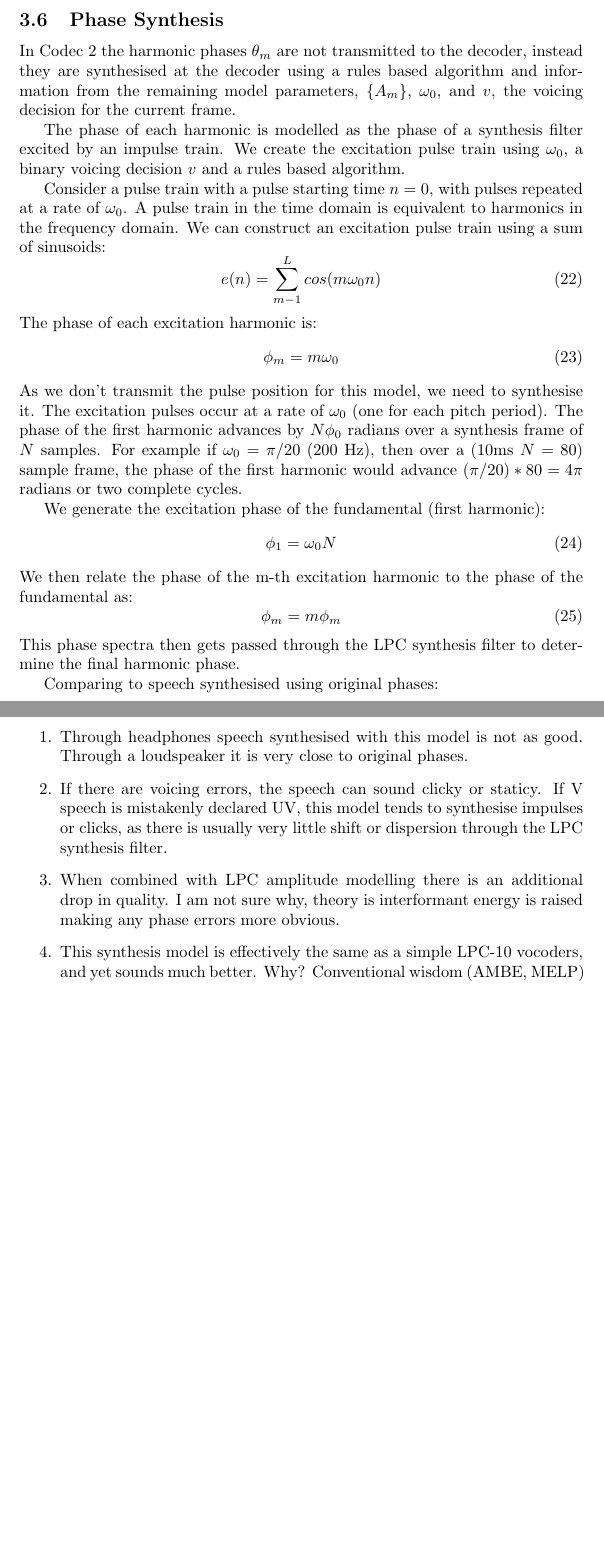
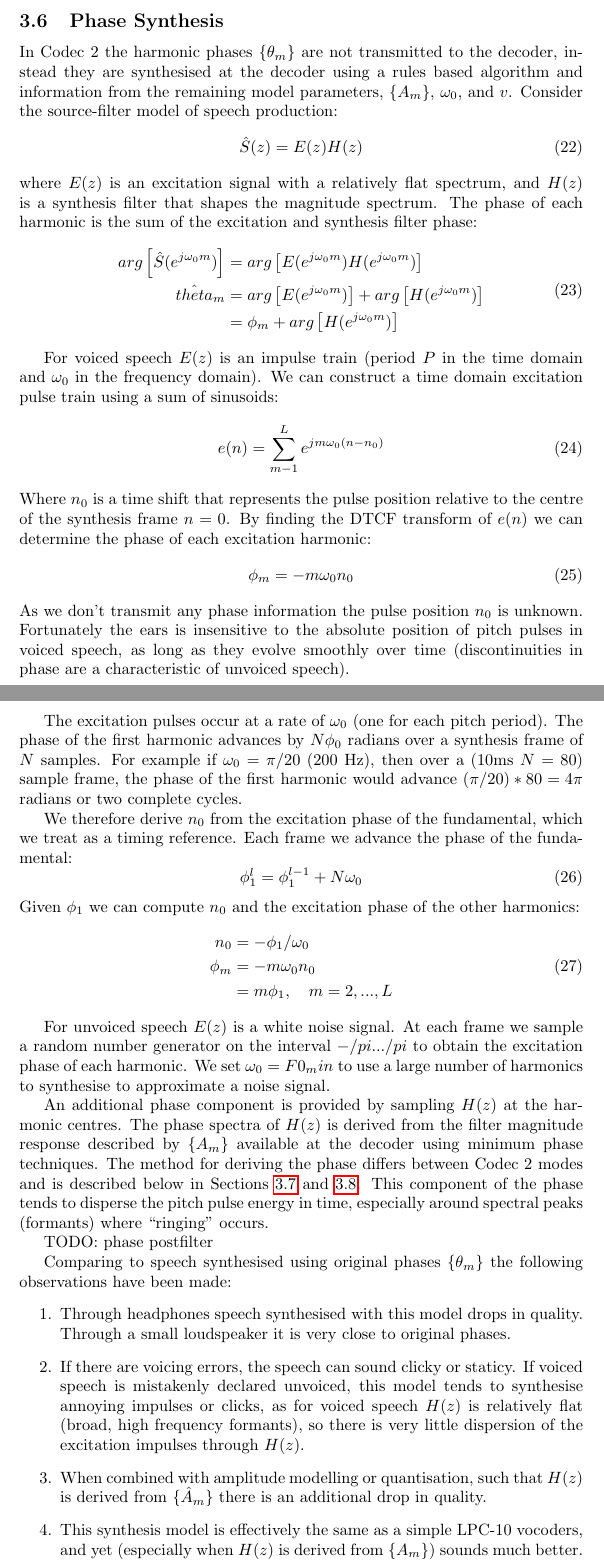
Before and after one commit to drowe67/codec2, a LaTeX document (doc/codec2.tex): two parts of pages 15 and 16 of 17 before the commit and two parts of pages 15 and 16 of 18 after it, joined at a grey line, cut so that both start at the same text, the shorter picture padded with empty space. The pictures show the PDF file doc/codec2.pdf that the author committed with the source.

Commit message:
draft of phase synthesis section

```diff
--- a/doc/codec2.tex
+++ b/doc/codec2.tex
@@ -336,7 +336,7 @@ b_m      &= \lfloor (m + 0.5)r \rceil \\
 r        &= \frac{\omega_0 N_{dft}}{2 \pi}
 \end{split}
 \end{equation}
-The DFT indexes $a_m, b_m$ select the band of $S_w(k)$ containing the $m$-th harmonic; $r$ is a constant that maps the harmonic number $m$ to the nearest DFT index, and $\lfloor x \rceil$ is the rounding operator. The magnitude $A_m$ is the RMS level of the energy in the band containing the harmonic.  This method of estimating $A_m$ is relatively insensitive to small errors in $F0$ estimation and works equally well for voiced and unvoiced speech. The phase is sampled at the centre of the band.  For all practical Codec 2 modes the phase is not transmitted to the decoder so does not need to be computed.  However speech synthesised using the phase is useful as a control during development, and is available using the \emph{c2sim} utility.
+The DFT indexes $a_m, b_m$ select the band of $S_w(k)$ containing the $m$-th harmonic; $r$ maps the harmonic number $m$ to the nearest DFT index, and $\lfloor x \rceil$ is the rounding operator. The magnitude $A_m$ is the RMS level of the energy in the band containing the harmonic.  This method of estimating $A_m$ is relatively insensitive to small errors in $F0$ estimation and works equally well for voiced and unvoiced speech. The phase is sampled at the centre of the band.  For all practical Codec 2 modes the phase is not transmitted to the decoder so does not need to be computed.  However speech synthesised using the phase is useful as a control during development, and is available using the \emph{c2sim} utility.
 
 \subsection{Sinusoidal Synthesis}
 
@@ -512,15 +512,40 @@ The voicing decision is post processed by several experimentally derived rules t
 
 \subsection{Phase Synthesis}
 
-In Codec 2 the harmonic phases $\theta_m$ are not transmitted to the decoder, instead they are synthesised at the decoder using a rules based algorithm and information from the remaining model parameters, $\{A_m\}$, $\omega_0$, and $v$, the voicing decision for the current frame.
+In Codec 2 the harmonic phases $\{\theta_m\}$ are not transmitted to the decoder, instead they are synthesised at the decoder using a rules based algorithm and information from the remaining model parameters, $\{A_m\}$, $\omega_0$, and $v$.  Consider the source-filter model of speech production:
+\begin{equation}
+\hat{S}(z)=E(z)H(z)
+\end{equation}
+where $E(z)$ is an excitation signal with a relatively flat spectrum, and $H(z)$ is a synthesis filter that shapes the magnitude spectrum.  The phase of each harmonic is the sum of the excitation and synthesis filter phase:
+\begin{equation}
+\begin{split}
+arg \left[ \hat{S}(e^{j \omega_0 m}) \right] &= arg \left[ E(e^{j \omega_0 m}) H(e^{j \omega_0 m}) \right] \\
+\hat{theta}_m &= arg \left[ E(e^{j \omega_0 m}) \right] + arg \left[ H(e^{j \omega_0 m}) \right] \\
+&= \phi_m +  arg \left[ H(e^{j \omega_0 m}) \right]
+\end{split}
+\end{equation}
 
-The phase of each harmonic is modelled as the phase of a synthesis filter excited by an impulse train. We create the excitation pulse train using $\omega_0$, a binary voicing decision $v$ and a rules based algorithm.
+For voiced speech $E(z)$ is an impulse train (period $P$ in the time domain and $\omega_0$ in the frequency domain).  We can construct a time domain excitation pulse train using a sum of sinusoids:
+\begin{equation}
+e(n) = \sum_{m-1}^L e^{j m \omega_0 (n - n_0)}
+\end{equation}
+Where $n_0$ is a time shift that represents the pulse position relative to the centre of the synthesis frame $n=0$. By finding the DTCF transform of $e(n)$ we can determine the phase of each excitation harmonic:
+\begin{equation}
+\phi_m = - m \omega_0 n_0
+\end{equation}
+As we don't transmit any phase information the pulse position $n_0$ is unknown.  Fortunately the ears is insensitive to the absolute position of pitch pulses in voiced speech, as long as they evolve smoothly over time (discontinuities in phase are a characteristic of unvoiced speech).
 
-Consider a pulse train with a pulse starting time $n=0$, with pulses repeated at a rate of $\omega_0$.  A pulse train in the time domain is equivalent to harmonics in the frequency domain.  We can construct an excitation pulse train using a sum of sinusoids:
+The excitation pulses occur at a rate of $\omega_0$ (one for each pitch period). The phase of the first harmonic advances by $N \phi_0$ radians over a synthesis frame of $N$ samples.  For example if $\omega_0 = \pi /20$ (200 Hz), then over a (10ms $N=80$) sample frame, the phase of the first harmonic would advance $(\pi/20)*80 = 4 \pi$ radians or two complete cycles.
+
+We therefore derive $n_0$ from the excitation phase of the fundamental, which we treat as a timing reference.  Each frame we advance the phase of the fundamental:
 \begin{equation}
-e(n) = \sum_{m-1}^L cos(m \omega_0 n)
+\phi_1^l = \phi_1^{l-1} + N\omega_0
 \end{equation}
-The phase of each excitation harmonic is:
+Given $\phi_1$ we can compute $n_0$ and the excitation phase of the other harmonics:
 \begin{equation}
-\phi_m = m \omega_0
+\begin{split}
+n_0    &= -\phi_1 / \omega_0 \\
+\phi_m &= - m \omega_0 n_0 \\
+       &= m \phi_1, \quad m=2,...,L
+\end{split}
 \end{equation}
@@ -528,16 +552,13 @@ As we don't transmit the pulse position for this model, we need to synthesise it
 
-We generate the excitation phase of the fundamental (first harmonic):
-\begin{equation}
-\phi_1 = \omega_0 N
-\end{equation}
-We then relate the phase of the m-th excitation harmonic to the phase of the fundamental as:
-\begin{equation}
-\phi_m = m\phi_m
-\end{equation}
-This phase spectra then gets passed through the LPC synthesis filter to determine the final harmonic phase.
+For unvoiced speech $E(z)$ is a white noise signal.  At each frame we sample a random number generator on the interval $-/pi ... /pi$ to obtain the excitation phase of each harmonic.  We set $\omega_0 = F0_min$ to use a large number of harmonics to synthesise to approximate a noise signal.
 
-Comparing to speech synthesised using original phases:
+An additional phase component is provided by sampling $H(z)$ at the harmonic centres.  The phase spectra of $H(z)$ is derived from the filter magnitude response described by $\{A_m\}$ available at the decoder using minimum phase techniques.  The method for deriving the phase differs between Codec 2 modes and is described below in Sections \ref{sect:mode_lpc_lsp} and \ref{sect:mode_newamp1}.  This component of the phase tends to disperse the pitch pulse energy in time, especially around spectral peaks (formants) where ``ringing" occurs.
+
+TODO: phase postfilter
+
+Comparing to speech synthesised using original phases $\{\theta_m\}$ the following observations have been made:
 \begin{enumerate}
-\item Through headphones speech synthesised with this model is not as good. Through a loudspeaker it is very close to original phases.
-\item If there are voicing errors, the speech can sound clicky or staticy.  If V speech is mistakenly declared UV, this model tends to synthesise impulses or clicks, as there is usually very little shift or dispersion through the LPC synthesis filter.
-\item When combined with LPC amplitude modelling there is an additional drop in quality.  I am not sure why, theory is interformant energy is raised making any phase errors more obvious.
+\item Through headphones speech synthesised with this model drops in quality. Through a small loudspeaker it is very close to original phases.
+\item If there are voicing errors, the speech can sound clicky or staticy.  If voiced speech is mistakenly declared unvoiced, this model tends to synthesise annoying impulses or clicks, as for voiced speech $H(z)$ is relatively flat (broad, high frequency formants), so there is very little dispersion of the excitation impulses through $H(z)$.
+\item When combined with amplitude modelling or quantisation, such that $H(z)$ is derived from $\{\hat{A}_m\}$ there is an additional drop in quality.
+\item This synthesis model is effectively the same as a simple LPC-10 vocoders, and yet (especially when $H(z)$ is derived from $\{A_m\}$) sounds much better.  Conventional wisdom (AMBE, MELP) says mixed voicing is required for high quality speech.
```
Also changed, not shown: doc/codec2.pdf, doc/codec2.tex (12 more changed lines).
